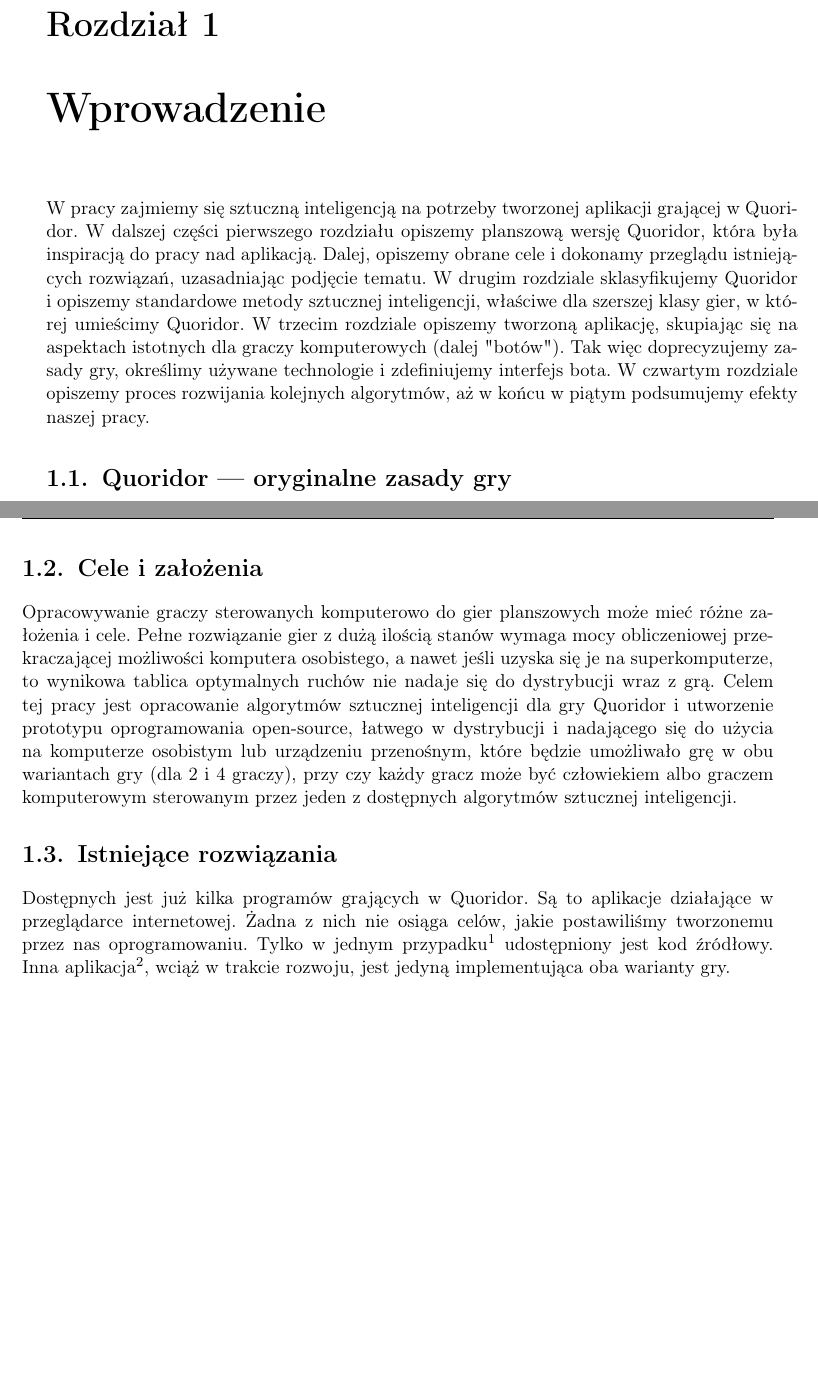
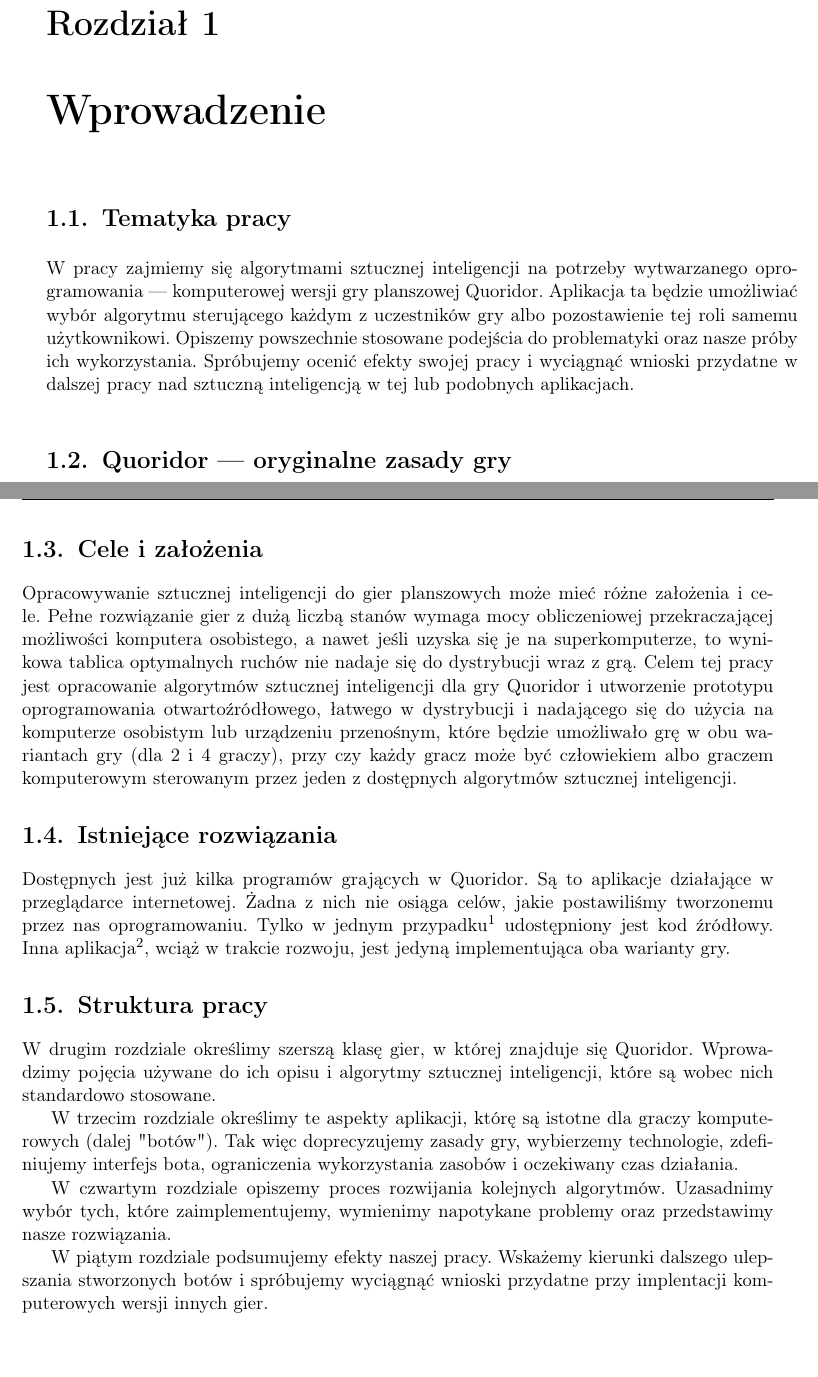
Before and after one commit to bm371613/pracamgr, a LaTeX thesis (pracamgr.tex): two parts of pages 7 and 8 of 25, joined at a grey line, cut so that both start at the same text. Compiled offline with pdfLaTeX.

Commit message:
first chapter fixes

```diff
--- a/pracamgr.tex
+++ b/pracamgr.tex
@@ -74,10 +74,12 @@ W pracy dokonujemy przeglądu algorytmów sztucznej inteligencji dla gier plansz
 
 \chapter{Wprowadzenie}
 
-W pracy zajmiemy się sztuczną inteligencją na potrzeby tworzonej aplikacji grającej w Quoridor. W dalszej części pierwszego rozdziału opiszemy planszową wersję Quoridor, która była inspiracją do pracy nad aplikacją. Dalej, opiszemy obrane cele i dokonamy przeglądu istniejących rozwiązań, uzasadniając podjęcie tematu.
-W drugim rozdziale sklasyfikujemy Quoridor i opiszemy standardowe metody sztucznej inteligencji, właściwe dla szerszej klasy gier, w której umieścimy Quoridor.
-W trzecim rozdziale opiszemy tworzoną aplikację, skupiając się na aspektach istotnych dla graczy komputerowych (dalej "botów"). Tak więc doprecyzujemy zasady gry, określimy używane technologie i zdefiniujemy interfejs bota.
-W czwartym rozdziale opiszemy proces rozwijania kolejnych algorytmów, aż w końcu w piątym podsumujemy efekty naszej pracy.
+\section{Tematyka pracy}
+
+W pracy zajmiemy się algorytmami sztucznej inteligencji na potrzeby wytwarzanego oprogramowania --- komputerowej wersji gry planszowej Quoridor.
+Aplikacja ta będzie umożliwiać wybór algorytmu sterującego każdym z uczestników gry albo pozostawienie tej roli samemu użytkownikowi.
+Opiszemy powszechnie stosowane podejścia do problematyki oraz nasze próby ich wykorzystania.
+Spróbujemy ocenić efekty swojej pracy i wyciągnąć wnioski przydatne w dalszej pracy nad sztuczną inteligencją w tej lub podobnych aplikacjach.
 
 \section{Quoridor --- oryginalne zasady gry}
 
@@ -94,13 +96,29 @@ Jeżeli na pewnym sąsiednim, nieodgrodzonym polu znajduje się już pionek prze
 
 \section{Cele i założenia}
 
-Opracowywanie graczy sterowanych komputerowo do gier planszowych może mieć różne założenia i cele. Pełne rozwiązanie gier z dużą ilością stanów wymaga mocy obliczeniowej przekraczającej możliwości komputera osobistego, a nawet jeśli uzyska się je na superkomputerze, to wynikowa tablica optymalnych ruchów nie nadaje się do dystrybucji wraz z grą. Celem tej pracy jest opracowanie algorytmów sztucznej inteligencji dla gry Quoridor i utworzenie prototypu oprogramowania open-source, łatwego w dystrybucji i nadającego się do użycia na komputerze osobistym lub urządzeniu przenośnym, które będzie umożliwało grę w obu wariantach gry (dla 2 i 4 graczy), przy czy każdy gracz może być człowiekiem albo graczem komputerowym sterowanym przez jeden z dostępnych algorytmów sztucznej inteligencji.
+Opracowywanie sztucznej inteligencji do gier planszowych może mieć różne założenia i cele.
+Pełne rozwiązanie gier z dużą liczbą stanów wymaga mocy obliczeniowej przekraczającej możliwości komputera osobistego, a nawet jeśli uzyska się je na superkomputerze, to wynikowa tablica optymalnych ruchów nie nadaje się do dystrybucji wraz z grą.
+Celem tej pracy jest opracowanie algorytmów sztucznej inteligencji dla gry Quoridor i utworzenie prototypu oprogramowania otwartoźródłowego, łatwego w dystrybucji i nadającego się do użycia na komputerze osobistym lub urządzeniu przenośnym, które będzie umożliwało grę w obu wariantach gry (dla 2 i 4 graczy), przy czy każdy gracz może być człowiekiem albo graczem komputerowym sterowanym przez jeden z dostępnych algorytmów sztucznej inteligencji.
 
 \section{Istniejące rozwiązania}
 
 Dostępnych jest już kilka programów grających w Quoridor. Są to aplikacje działające w przeglądarce internetowej. Żadna z nich nie osiąga celów, jakie postawiliśmy tworzonemu przez nas oprogramowaniu.
 Tylko w jednym przypadku\footnote{http://danielborowski.com/quoridor-ai/v2/display.html} udostępniony jest kod źródłowy.
 Inna aplikacja\footnote{https://play.google.com/store/apps/details?id=com.codestare.corridor}, wciąż w trakcie rozwoju, jest jedyną implementująca oba warianty gry.
+
+\section{Struktura pracy}
+
+W drugim rozdziale określimy szerszą klasę gier, w której znajduje się Quoridor.
+Wprowadzimy pojęcia używane do ich opisu i algorytmy sztucznej inteligencji, które są wobec nich standardowo stosowane.
+
+W trzecim rozdziale określimy te aspekty aplikacji, którę są istotne dla graczy komputerowych (dalej "botów").
+Tak więc doprecyzujemy zasady gry, wybierzemy technologie, zdefiniujemy interfejs bota, ograniczenia wykorzystania zasobów i oczekiwany czas działania.
+
+W czwartym rozdziale opiszemy proces rozwijania kolejnych algorytmów.
+Uzasadnimy wybór tych, które zaimplementujemy, wymienimy napotykane problemy oraz przedstawimy nasze rozwiązania.
+
+W piątym rozdziale podsumujemy efekty naszej pracy.
+Wskażemy kierunki dalszego ulepszania stworzonych botów i spróbujemy wyciągnąć wnioski przydatne przy implentacji komputerowych wersji innych gier.
 
 \chapter{Standardowe metody dla tej klasy gier}
 
```
Also changed, not shown: pracamgr.tex (16 more changed lines).
